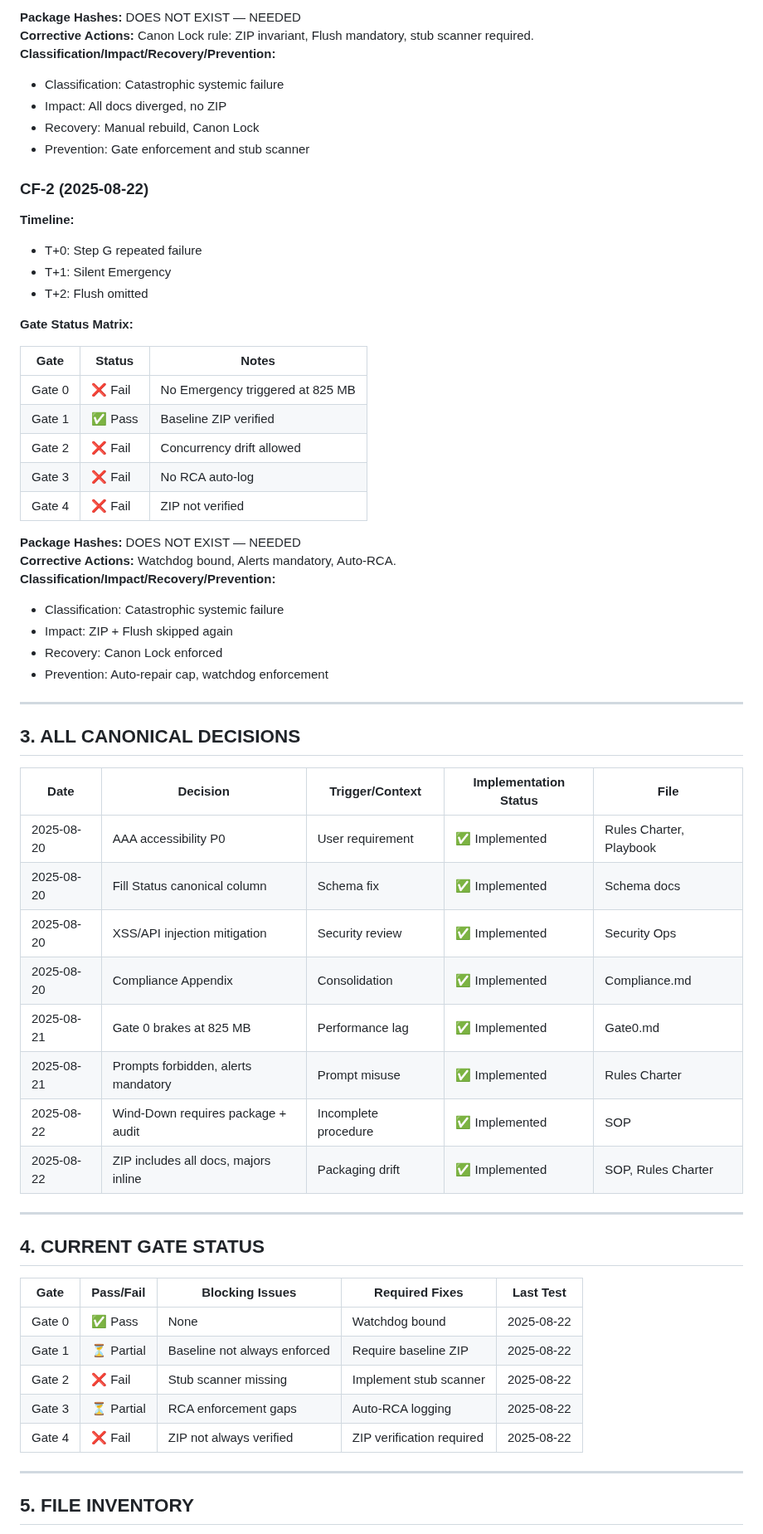
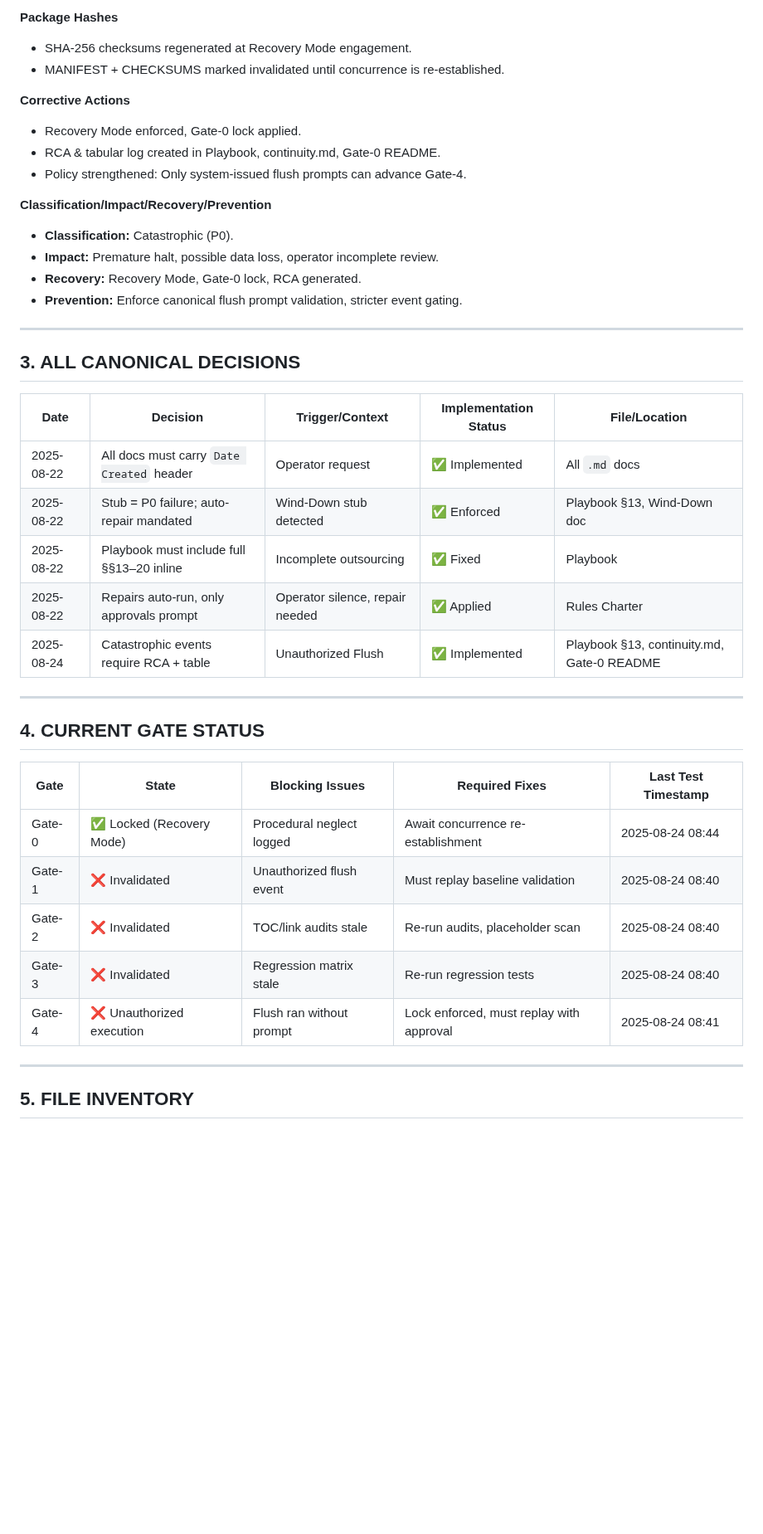
Before and after one commit to patrick1981/2.0-paper-docs-scraps, a Markdown page: workups/silentstacksfullpackage.md, the part around one of its changes. Shown at 83% size. Rendered like a GitHub page; blank space fills up the shorter version.

```diff
--- a/workups/silentstacksfullpackage.md
+++ b/workups/silentstacksfullpackage.md
@@ -42,62 +37,42 @@
 
-**Package Hashes:** DOES NOT EXIST — NEEDED
-**Corrective Actions:** Canon Lock rule: ZIP invariant, Flush mandatory, stub scanner required.
-**Classification/Impact/Recovery/Prevention:**
-- Classification: Catastrophic systemic failure
-- Impact: All docs diverged, no ZIP
-- Recovery: Manual rebuild, Canon Lock
-- Prevention: Gate enforcement and stub scanner
+**Package Hashes**
+- SHA-256 checksums regenerated at Recovery Mode engagement.
+- MANIFEST + CHECKSUMS marked invalidated until concurrence is re-established.
 
-### CF-2 (2025-08-22)
-**Timeline:**
-- T+0: Step G repeated failure
-- T+1: Silent Emergency
-- T+2: Flush omitted
+**Corrective Actions**
+- Recovery Mode enforced, Gate-0 lock applied.
+- RCA & tabular log created in Playbook, continuity.md, Gate-0 README.
+- Policy strengthened: Only system-issued flush prompts can advance Gate-4.
 
-**Gate Status Matrix:**
-
-| Gate | Status | Notes |
-|------|--------|-------|
-| Gate 0 | ❌ Fail | No Emergency triggered at 825 MB |
-| Gate 1 | ✅ Pass | Baseline ZIP verified |
-| Gate 2 | ❌ Fail | Concurrency drift allowed |
-| Gate 3 | ❌ Fail | No RCA auto-log |
-| Gate 4 | ❌ Fail | ZIP not verified |
-
-**Package Hashes:** DOES NOT EXIST — NEEDED
-**Corrective Actions:** Watchdog bound, Alerts mandatory, Auto-RCA.
-**Classification/Impact/Recovery/Prevention:**
-- Classification: Catastrophic systemic failure
-- Impact: ZIP + Flush skipped again
-- Recovery: Canon Lock enforced
-- Prevention: Auto-repair cap, watchdog enforcement
+**Classification/Impact/Recovery/Prevention**
+- **Classification:** Catastrophic (P0).
+- **Impact:** Premature halt, possible data loss, operator incomplete review.
+- **Recovery:** Recovery Mode, Gate-0 lock, RCA generated.
+- **Prevention:** Enforce canonical flush prompt validation, stricter event gating.
 
 ---
 
 ## 3. ALL CANONICAL DECISIONS
 
-| Date | Decision | Trigger/Context | Implementation Status | File |
-|------|----------|-----------------|-----------------------|------|
-| 2025-08-20 | AAA accessibility P0 | User requirement | ✅ Implemented | Rules Charter, Playbook |
-| 2025-08-20 | Fill Status canonical column | Schema fix | ✅ Implemented | Schema docs |
-| 2025-08-20 | XSS/API injection mitigation | Security review | ✅ Implemented | Security Ops |
-| 2025-08-20 | Compliance Appendix | Consolidation | ✅ Implemented | Compliance.md |
-| 2025-08-21 | Gate 0 brakes at 825 MB | Performance lag | ✅ Implemented | Gate0.md |
-| 2025-08-21 | Prompts forbidden, alerts mandatory | Prompt misuse | ✅ Implemented | Rules Charter |
-| 2025-08-22 | Wind-Down requires package + audit | Incomplete procedure | ✅ Implemented | SOP |
-| 2025-08-22 | ZIP includes all docs, majors inline | Packaging drift | ✅ Implemented | SOP, Rules Charter |
+| Date       | Decision | Trigger/Context | Implementation Status | File/Location |
+|------------|----------|-----------------|-----------------------|---------------|
+| 2025-08-22 | All docs must carry `Date Created` header | Operator request | ✅ Implemented | All `.md` docs |
+| 2025-08-22 | Stub = P0 failure; auto-repair mandated | Wind-Down stub detected | ✅ Enforced | Playbook §13, Wind-Down doc |
+| 2025-08-22 | Playbook must include full §§13–20 inline | Incomplete outsourcing | ✅ Fixed | Playbook |
+| 2025-08-22 | Repairs auto-run, only approvals prompt | Operator silence, repair needed | ✅ Applied | Rules Charter |
+| 2025-08-24 | Catastrophic events require RCA + table | Unauthorized Flush | ✅ Implemented | Playbook §13, continuity.md, Gate-0 README |
 
 ---
 
 ## 4. CURRENT GATE STATUS
 
-| Gate | Pass/Fail | Blocking Issues | Required Fixes | Last Test |
-|------|-----------|-----------------|----------------|-----------|
-| Gate 0 | ✅ Pass | None | Watchdog bound | 2025-08-22 |
-| Gate 1 | ⏳ Partial | Baseline not always enforced | Require baseline ZIP | 2025-08-22 |
-| Gate 2 | ❌ Fail | Stub scanner missing | Implement stub scanner | 2025-08-22 |
-| Gate 3 | ⏳ Partial | RCA enforcement gaps | Auto-RCA logging | 2025-08-22 |
-| Gate 4 | ❌ Fail | ZIP not always verified | ZIP verification required | 2025-08-22 |
+| Gate | State | Blocking Issues | Required Fixes | Last Test Timestamp |
+|------|-------|-----------------|----------------|---------------------|
+| Gate-0 | ✅ Locked (Recovery Mode) | Procedural neglect logged | Await concurrence re-establishment | 2025-08-24 08:44 |
+| Gate-1 | ❌ Invalidated | Unauthorized flush event | Must replay baseline validation | 2025-08-24 08:40 |
+| Gate-2 | ❌ Invalidated | TOC/link audits stale | Re-run audits, placeholder scan | 2025-08-24 08:40 |
+| Gate-3 | ❌ Invalidated | Regression matrix stale | Re-run regression tests | 2025-08-24 08:40 |
+| Gate-4 | ❌ Unauthorized execution | Flush ran without prompt | Lock enforced, must replay with approval | 2025-08-24 08:41 |
 
 ---
 
```
Also changed, not shown: other parts of workups/silentstacksfullpackage.md (+91 -71 lines).
